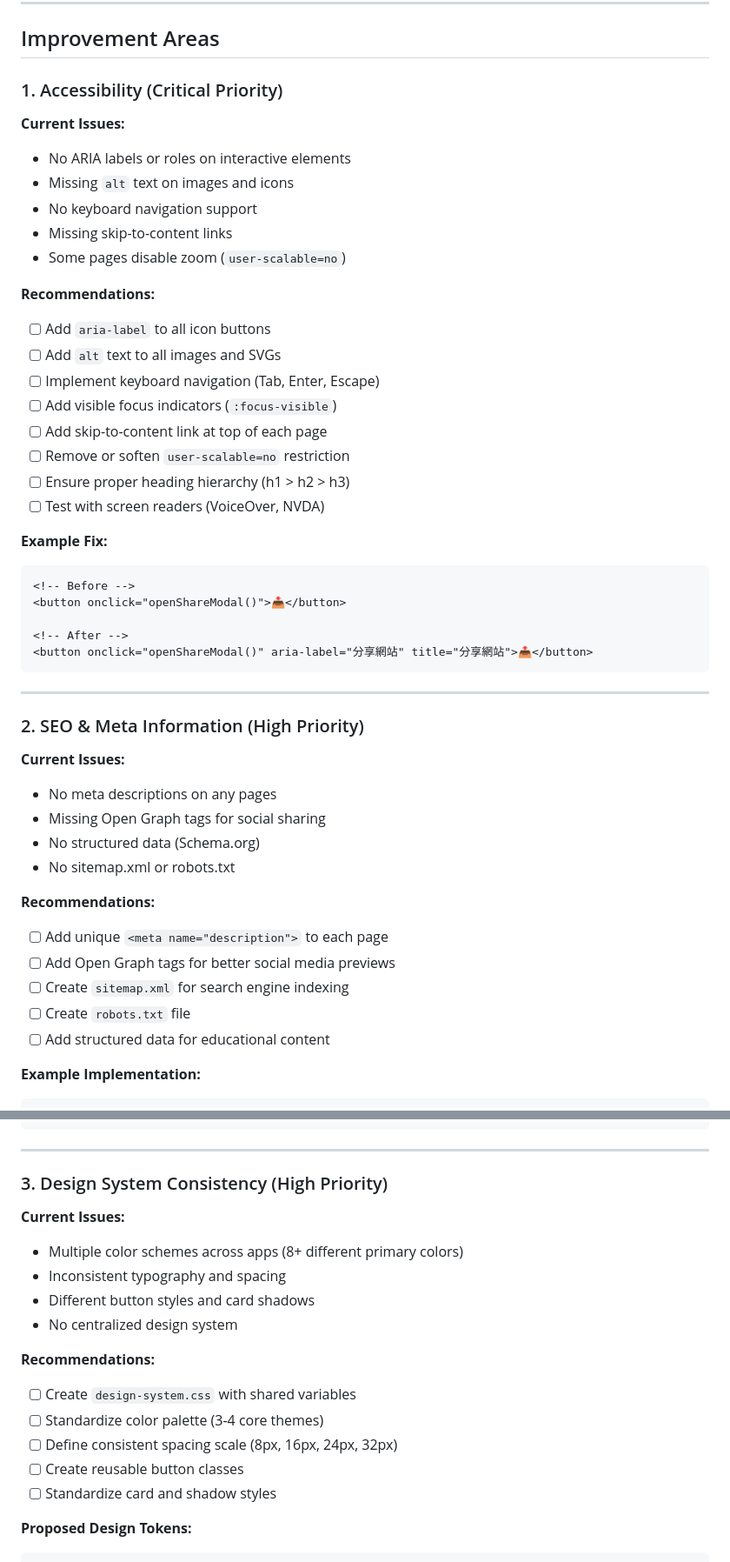
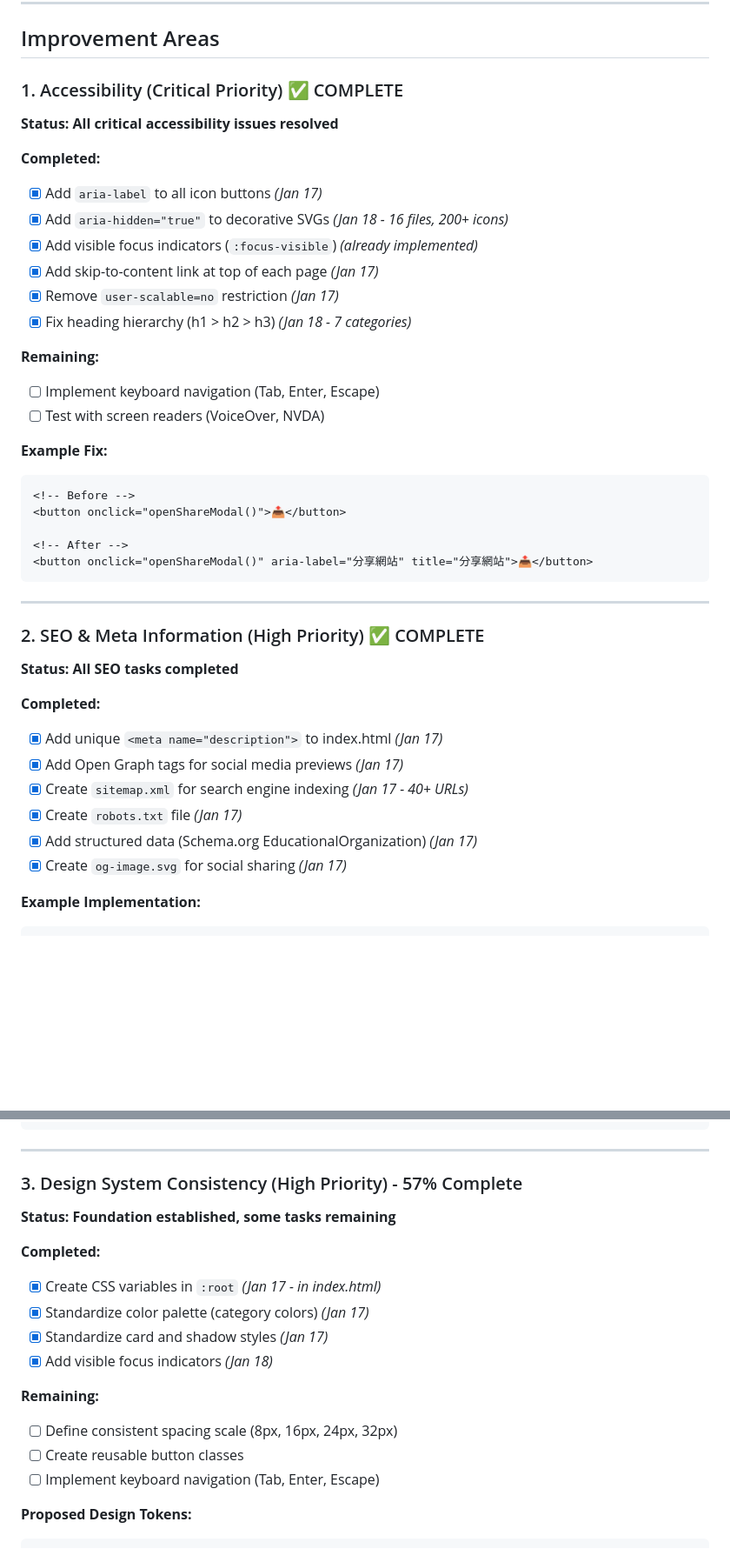
Before and after one commit to drake1128/saq-questionnaire, a Markdown page: IMPROVEMENT-PLAN.md, 2 parts joined by grey strips. Shown at 87% size. Drawn GitHub-style; blank space fills up the shorter version.

````diff
--- a/IMPROVEMENT-PLAN.md
+++ b/IMPROVEMENT-PLAN.md
@@ -119,23 +170,20 @@ Your website is a **well-executed educational platform** with excellent content
 
 ## Improvement Areas
 
-### 1. Accessibility (Critical Priority)
+### 1. Accessibility (Critical Priority) ✅ COMPLETE
 
-**Current Issues:**
-- No ARIA labels or roles on interactive elements
-- Missing `alt` text on images and icons
-- No keyboard navigation support
-- Missing skip-to-content links
-- Some pages disable zoom (`user-scalable=no`)
+**Status: All critical accessibility issues resolved**
 
-**Recommendations:**
-- [ ] Add `aria-label` to all icon buttons
-- [ ] Add `alt` text to all images and SVGs
+**Completed:**
+- [x] Add `aria-label` to all icon buttons *(Jan 17)*
+- [x] Add `aria-hidden="true"` to decorative SVGs *(Jan 18 - 16 files, 200+ icons)*
+- [x] Add visible focus indicators (`:focus-visible`) *(already implemented)*
+- [x] Add skip-to-content link at top of each page *(Jan 17)*
+- [x] Remove `user-scalable=no` restriction *(Jan 17)*
+- [x] Fix heading hierarchy (h1 > h2 > h3) *(Jan 18 - 7 categories)*
+
+**Remaining:**
 - [ ] Implement keyboard navigation (Tab, Enter, Escape)
-- [ ] Add visible focus indicators (`:focus-visible`)
-- [ ] Add skip-to-content link at top of each page
-- [ ] Remove or soften `user-scalable=no` restriction
-- [ ] Ensure proper heading hierarchy (h1 > h2 > h3)
 - [ ] Test with screen readers (VoiceOver, NVDA)
 
 **Example Fix:**
@@ -149,20 +197,17 @@ Your website is a **well-executed educational platform** with excellent content
 
 ---
 
-### 2. SEO & Meta Information (High Priority)
+### 2. SEO & Meta Information (High Priority) ✅ COMPLETE
 
-**Current Issues:**
-- No meta descriptions on any pages
-- Missing Open Graph tags for social sharing
-- No structured data (Schema.org)
-- No sitemap.xml or robots.txt
+**Status: All SEO tasks completed**
 
-**Recommendations:**
-- [ ] Add unique `<meta name="description">` to each page
-- [ ] Add Open Graph tags for better social media previews
-- [ ] Create `sitemap.xml` for search engine indexing
-- [ ] Create `robots.txt` file
-- [ ] Add structured data for educational content
+**Completed:**
+- [x] Add unique `<meta name="description">` to index.html *(Jan 17)*
+- [x] Add Open Graph tags for social media previews *(Jan 17)*
+- [x] Create `sitemap.xml` for search engine indexing *(Jan 17 - 40+ URLs)*
+- [x] Create `robots.txt` file *(Jan 17)*
+- [x] Add structured data (Schema.org EducationalOrganization) *(Jan 17)*
+- [x] Create `og-image.svg` for social sharing *(Jan 17)*
 
 **Example Implementation:**
 ```html
@@ -193,20 +238,20 @@ Your website is a **well-executed educational platform** with excellent content
 
 ---
 
-### 3. Design System Consistency (High Priority)
+### 3. Design System Consistency (High Priority) - 57% Complete
 
-**Current Issues:**
-- Multiple color schemes across apps (8+ different primary colors)
-- Inconsistent typography and spacing
-- Different button styles and card shadows
-- No centralized design system
+**Status: Foundation established, some tasks remaining**
 
-**Recommendations:**
-- [ ] Create `design-system.css` with shared variables
-- [ ] Standardize color palette (3-4 core themes)
+**Completed:**
+- [x] Create CSS variables in `:root` *(Jan 17 - in index.html)*
+- [x] Standardize color palette (category colors) *(Jan 17)*
+- [x] Standardize card and shadow styles *(Jan 17)*
+- [x] Add visible focus indicators *(Jan 18)*
+
+**Remaining:**
 - [ ] Define consistent spacing scale (8px, 16px, 24px, 32px)
 - [ ] Create reusable button classes
-- [ ] Standardize card and shadow styles
+- [ ] Implement keyboard navigation (Tab, Enter, Escape)
 
 **Proposed Design Tokens:**
 ```css
````
Also changed, not shown: other parts of IMPROVEMENT-PLAN.md (+70 -9 lines).
